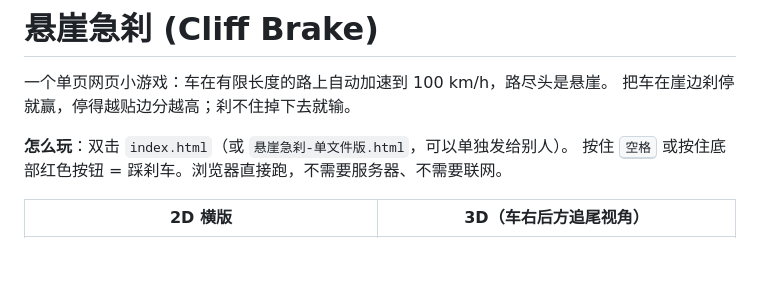
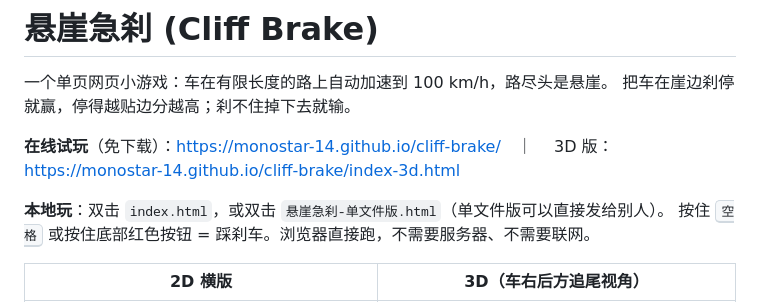
Before and after one commit to Monostar-14/cliff-brake, a Markdown page: README.md, the part around the change. GitHub-like rendering; blank space fills up the shorter version.

Commit message:
README: 补在线试玩地址（GitHub Pages）

```diff
--- a/README.md
+++ b/README.md
@@ -3,7 +3,10 @@
 一个单页网页小游戏：车在有限长度的路上自动加速到 100 km/h，路尽头是悬崖。
 把车在崖边刹停就赢，停得越贴边分越高；刹不住掉下去就输。
 
-**怎么玩**：双击 `index.html`（或 `悬崖急刹-单文件版.html`，可以单独发给别人）。
+**在线试玩**（免下载）：<https://monostar-14.github.io/cliff-brake/>　｜
+3D 版：<https://monostar-14.github.io/cliff-brake/index-3d.html>
+
+**本地玩**：双击 `index.html`，或双击 `悬崖急刹-单文件版.html`（单文件版可以直接发给别人）。
 按住 <kbd>空格</kbd> 或按住底部红色按钮 = 踩刹车。浏览器直接跑，不需要服务器、不需要联网。
 
 | 2D 横版 | 3D（车右后方追尾视角） |
```
